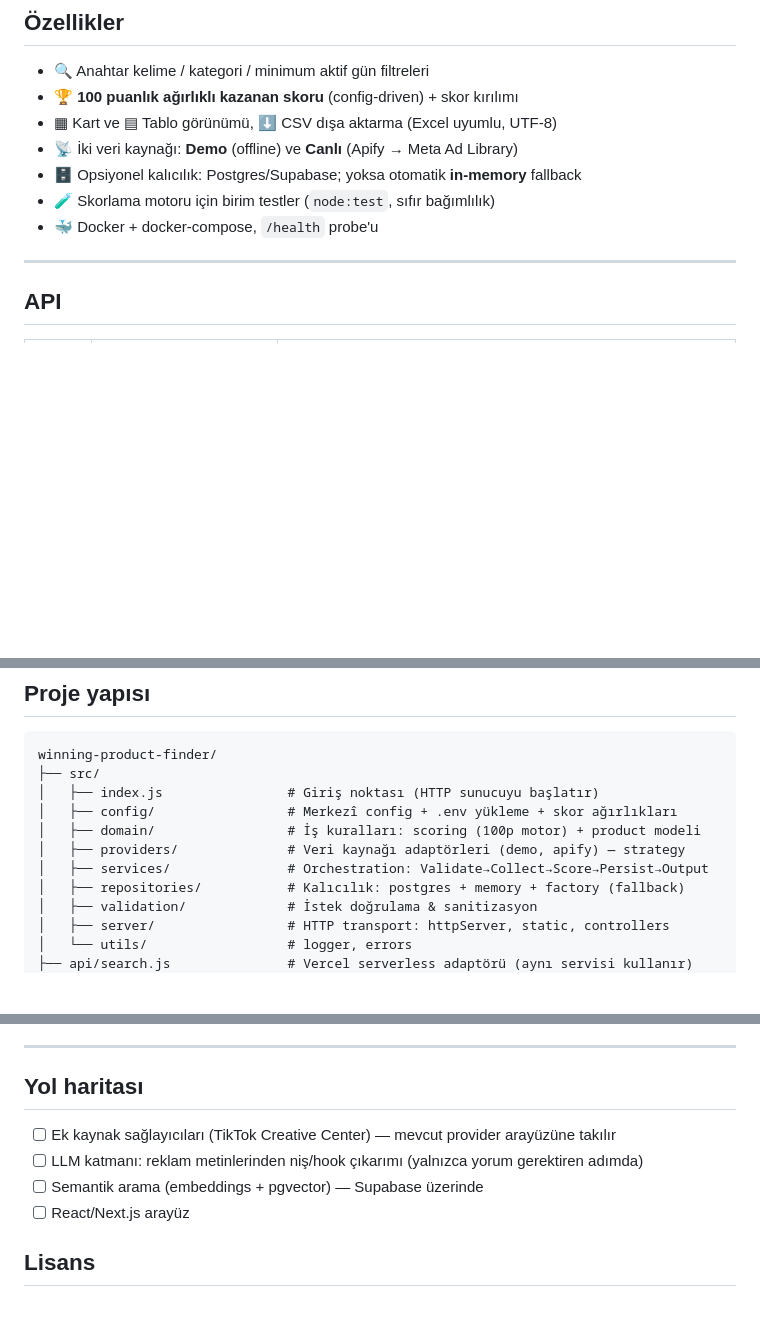
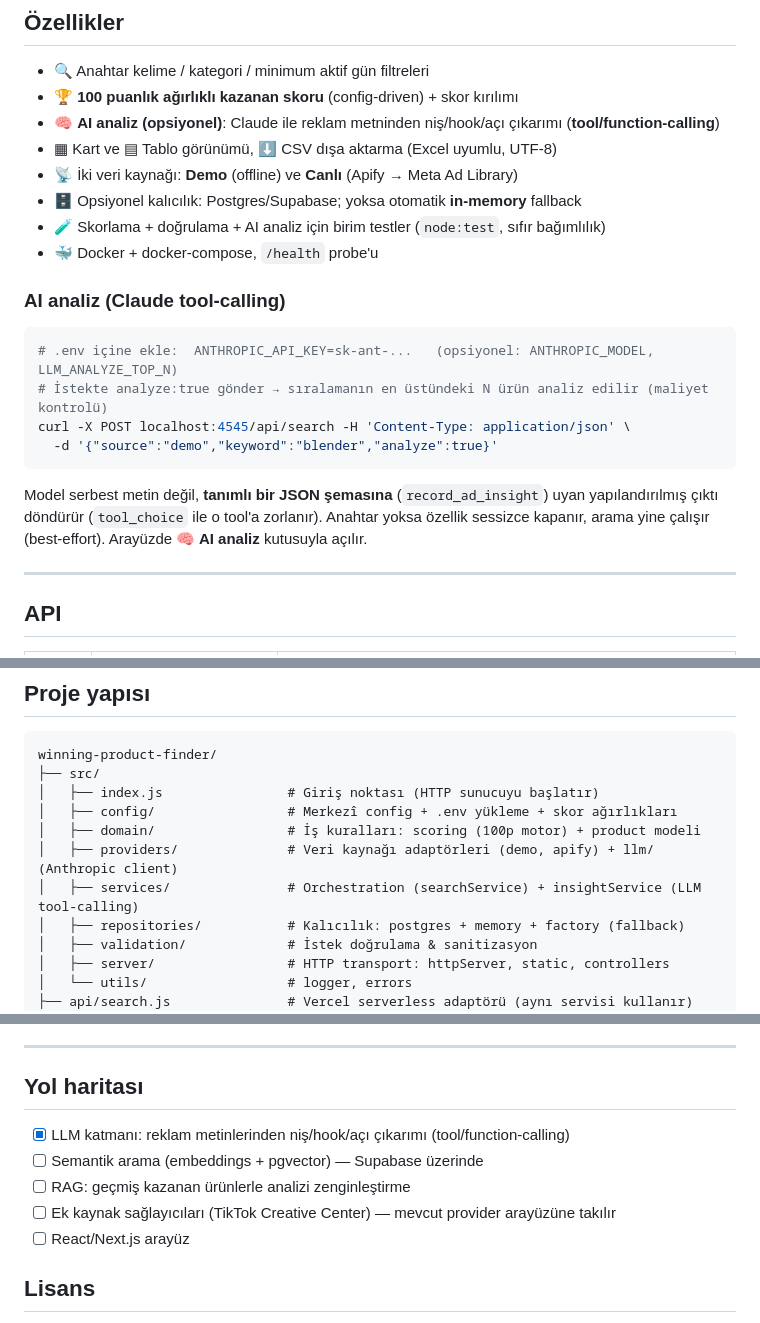
Before and after one commit to OzlemKlc/winning-product-finder, a Markdown page: README.md, 3 parts joined by grey strips. GitHub-like rendering; blank space fills up the shorter version.

````diff
--- a/README.md
+++ b/README.md
@@ -68,11 +68,25 @@ docker compose up --build
 
 - 🔍 Anahtar kelime / kategori / minimum aktif gün filtreleri
 - 🏆 **100 puanlık ağırlıklı kazanan skoru** (config-driven) + skor kırılımı
+- 🧠 **AI analiz (opsiyonel)**: Claude ile reklam metninden niş/hook/açı çıkarımı (**tool/function-calling**)
 - ▦ Kart ve ▤ Tablo görünümü, ⬇ CSV dışa aktarma (Excel uyumlu, UTF-8)
 - 📡 İki veri kaynağı: **Demo** (offline) ve **Canlı** (Apify → Meta Ad Library)
 - 🗄️ Opsiyonel kalıcılık: Postgres/Supabase; yoksa otomatik **in-memory** fallback
-- 🧪 Skorlama motoru için birim testler (`node:test`, sıfır bağımlılık)
+- 🧪 Skorlama + doğrulama + AI analiz için birim testler (`node:test`, sıfır bağımlılık)
 - 🐳 Docker + docker-compose, `/health` probe'u
+
+### AI analiz (Claude tool-calling)
+
+```bash
+# .env içine ekle:  ANTHROPIC_API_KEY=sk-ant-...   (opsiyonel: ANTHROPIC_MODEL, LLM_ANALYZE_TOP_N)
+# İstekte analyze:true gönder → sıralamanın en üstündeki N ürün analiz edilir (maliyet kontrolü)
+curl -X POST localhost:4545/api/search -H 'Content-Type: application/json' \
+  -d '{"source":"demo","keyword":"blender","analyze":true}'
+```
+
+Model serbest metin değil, **tanımlı bir JSON şemasına** (`record_ad_insight`) uyan yapılandırılmış
+çıktı döndürür (`tool_choice` ile o tool'a zorlanır). Anahtar yoksa özellik sessizce kapanır,
+arama yine çalışır (best-effort). Arayüzde **🧠 AI analiz** kutusuyla açılır.
 
 ---
 
@@ -133,8 +147,8 @@ winning-product-finder/
 │   ├── index.js                # Giriş noktası (HTTP sunucuyu başlatır)
 │   ├── config/                 # Merkezî config + .env yükleme + skor ağırlıkları
 │   ├── domain/                 # İş kuralları: scoring (100p motor) + product modeli
-│   ├── providers/              # Veri kaynağı adaptörleri (demo, apify) — strategy
-│   ├── services/               # Orchestration: Validate→Collect→Score→Persist→Output
+│   ├── providers/              # Veri kaynağı adaptörleri (demo, apify) + llm/ (Anthropic client)
+│   ├── services/               # Orchestration (searchService) + insightService (LLM tool-calling)
 │   ├── repositories/           # Kalıcılık: postgres + memory + factory (fallback)
 │   ├── validation/             # İstek doğrulama & sanitizasyon
 │   ├── server/                 # HTTP transport: httpServer, static, controllers
@@ -162,9 +176,10 @@ winning-product-finder/
 
 ## Yol haritası
 
+- [x] LLM katmanı: reklam metinlerinden niş/hook/açı çıkarımı (tool/function-calling)
+- [ ] Semantik arama (embeddings + pgvector) — Supabase üzerinde
+- [ ] RAG: geçmiş kazanan ürünlerle analizi zenginleştirme
 - [ ] Ek kaynak sağlayıcıları (TikTok Creative Center) — mevcut provider arayüzüne takılır
-- [ ] LLM katmanı: reklam metinlerinden niş/hook çıkarımı (yalnızca yorum gerektiren adımda)
-- [ ] Semantik arama (embeddings + pgvector) — Supabase üzerinde
 - [ ] React/Next.js arayüz
 
 ## Lisans
````
Also changed, not shown: ARCHITECTURE.md (+23 -8 lines).
